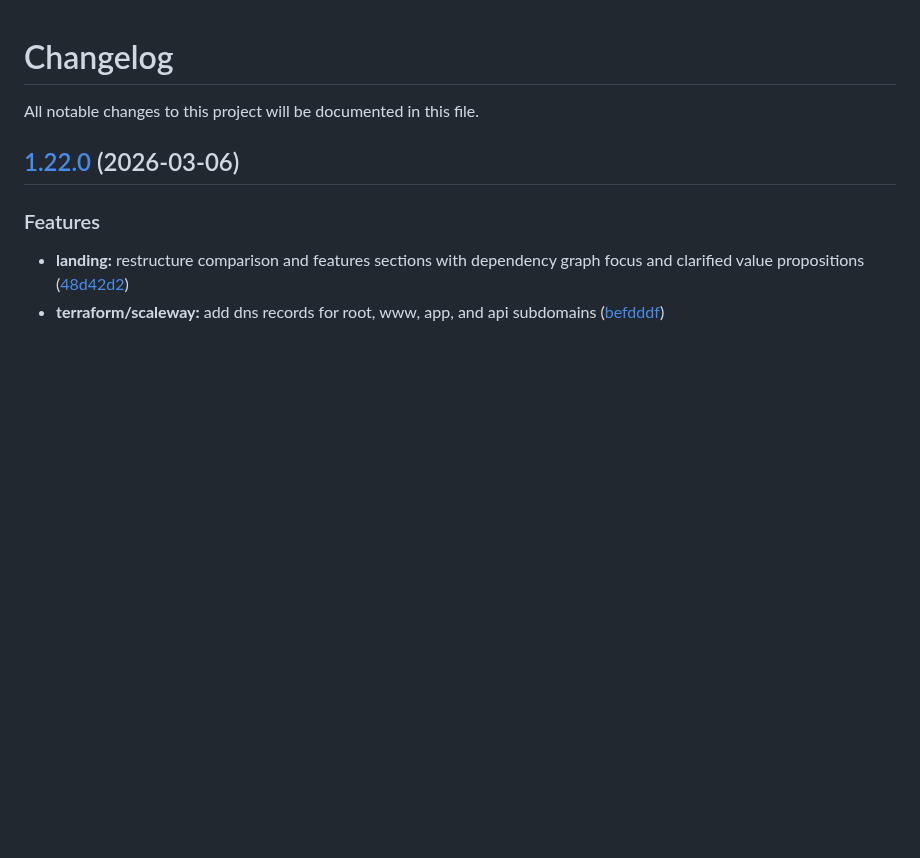
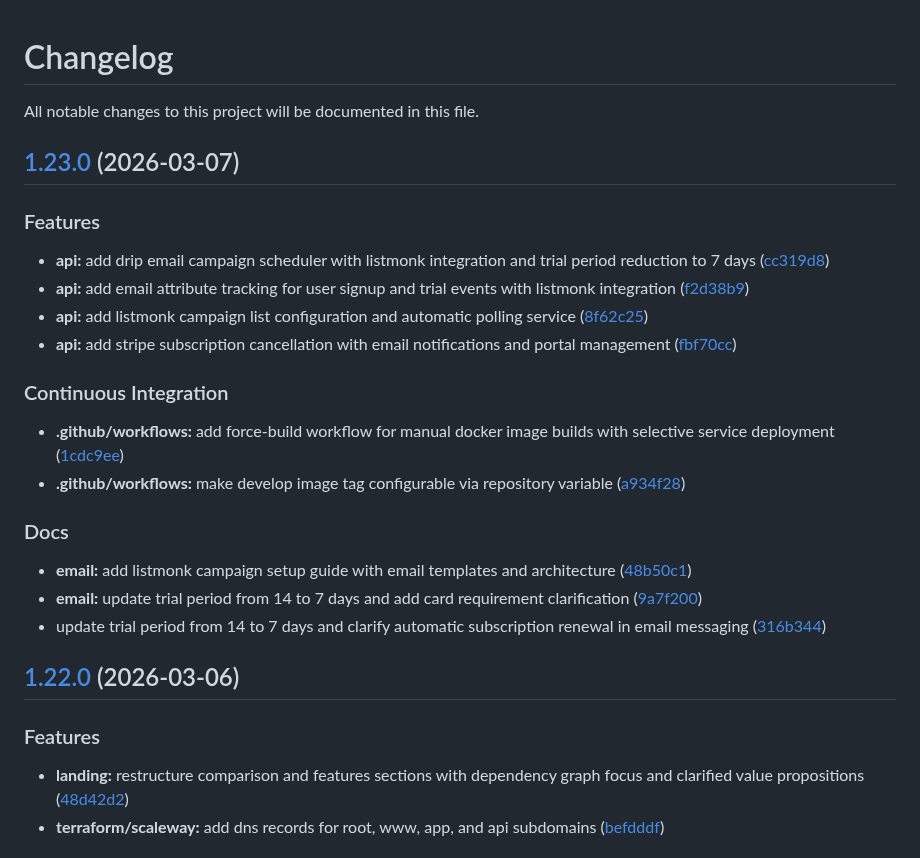
Before and after one commit to maxbolgarin/scanorbit, a Markdown page: CHANGELOG.md, the part around the change. GitHub-like rendering; blank space fills up the shorter version.

Commit message:
chore(release): 1.23.0 [skip ci]
## [1.23.0](https://github.com/maxbolgarin/scanorbit/compare/v1.22.0...v1.23.0) (2026-03-07)

### Features

* **api:** add drip email campaign scheduler with listmonk integration and trial period reduction to 7 days ([cc319d8](https://github.com/maxbolgarin/scanorbit/commit/cc319d8dbf1df88b24b74e64244adeedf77e50c8))
* **api:** add email attribute tracking for user signup and trial events with listmonk integration ([f2d38b9](https://github.com/maxbolgarin/scanorbit/commit/f2d38b979296c7ba76a15ecabc4831280a101438))
* **api:** add listmonk campaign list configuration and automatic polling service ([8f62c25](https://github.com/maxbolgarin/scanorbit/commit/8f62c25d7ac9340aa576fd699b633ad9466a321a))
* **api:** add stripe subscription cancellation with email notifications and portal management ([fbf70cc](https://github.com/maxbolgarin/scanorbit/commit/fbf70cc1dbe807c8fd72503db662170a7250e5eb))

### Continuous Integration

* **.github/workflows:** add force-build workflow for manual docker image builds with selective service deployment ([1cdc9ee](https://github.com/maxbolgarin/scanorbit/commit/1cdc9ee642fa7fe3bde33cae4eb89e330d4ebd99))
* **.github/workflows:** make develop image tag configurable via repository variable ([a934f28](https://github.com/maxbolgarin/scanorbit/commit/a934f2889b292665e59fd7b98415451e7d2828a8))

### Docs

* **email:** add listmonk campaign setup guide with email templates and architecture ([48b50c1](https://github.com/maxbolgarin/scanorbit/commit/48b50c103674ef1580419b5e4106401341f92b90))
* **email:** update trial period from 14 to 7 days and add card requirement clarification ([9a7f200](https://github.com/maxbolgarin/scanorbit/commit/9a7f2009b09636311136b99a273de04a54a2a718))
* update trial period from 14 to 7 days and clarify automatic subscription renewal in email messaging ([316b344](https://github.com/maxbolgarin/scanorbit/commit/316b344c8b6f498179ca0b21e2365c143bb68b11))

```diff
--- a/CHANGELOG.md
+++ b/CHANGELOG.md
@@ -1,6 +1,26 @@
 # Changelog
 
 All notable changes to this project will be documented in this file.
+
+## [1.23.0](https://github.com/maxbolgarin/scanorbit/compare/v1.22.0...v1.23.0) (2026-03-07)
+
+### Features
+
+* **api:** add drip email campaign scheduler with listmonk integration and trial period reduction to 7 days ([cc319d8](https://github.com/maxbolgarin/scanorbit/commit/cc319d8dbf1df88b24b74e64244adeedf77e50c8))
+* **api:** add email attribute tracking for user signup and trial events with listmonk integration ([f2d38b9](https://github.com/maxbolgarin/scanorbit/commit/f2d38b979296c7ba76a15ecabc4831280a101438))
+* **api:** add listmonk campaign list configuration and automatic polling service ([8f62c25](https://github.com/maxbolgarin/scanorbit/commit/8f62c25d7ac9340aa576fd699b633ad9466a321a))
+* **api:** add stripe subscription cancellation with email notifications and portal management ([fbf70cc](https://github.com/maxbolgarin/scanorbit/commit/fbf70cc1dbe807c8fd72503db662170a7250e5eb))
+
+### Continuous Integration
+
+* **.github/workflows:** add force-build workflow for manual docker image builds with selective service deployment ([1cdc9ee](https://github.com/maxbolgarin/scanorbit/commit/1cdc9ee642fa7fe3bde33cae4eb89e330d4ebd99))
+* **.github/workflows:** make develop image tag configurable via repository variable ([a934f28](https://github.com/maxbolgarin/scanorbit/commit/a934f2889b292665e59fd7b98415451e7d2828a8))
+
+### Docs
+
+* **email:** add listmonk campaign setup guide with email templates and architecture ([48b50c1](https://github.com/maxbolgarin/scanorbit/commit/48b50c103674ef1580419b5e4106401341f92b90))
+* **email:** update trial period from 14 to 7 days and add card requirement clarification ([9a7f200](https://github.com/maxbolgarin/scanorbit/commit/9a7f2009b09636311136b99a273de04a54a2a718))
+* update trial period from 14 to 7 days and clarify automatic subscription renewal in email messaging ([316b344](https://github.com/maxbolgarin/scanorbit/commit/316b344c8b6f498179ca0b21e2365c143bb68b11))
 
 ## [1.22.0](https://github.com/maxbolgarin/scanorbit/compare/v1.21.0...v1.22.0) (2026-03-06)
 
```
